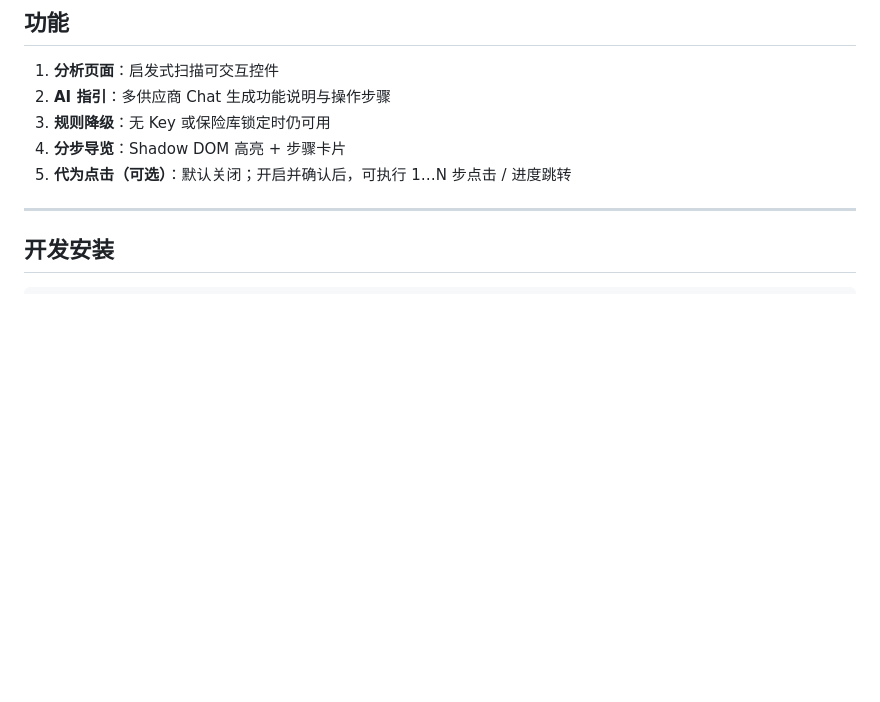
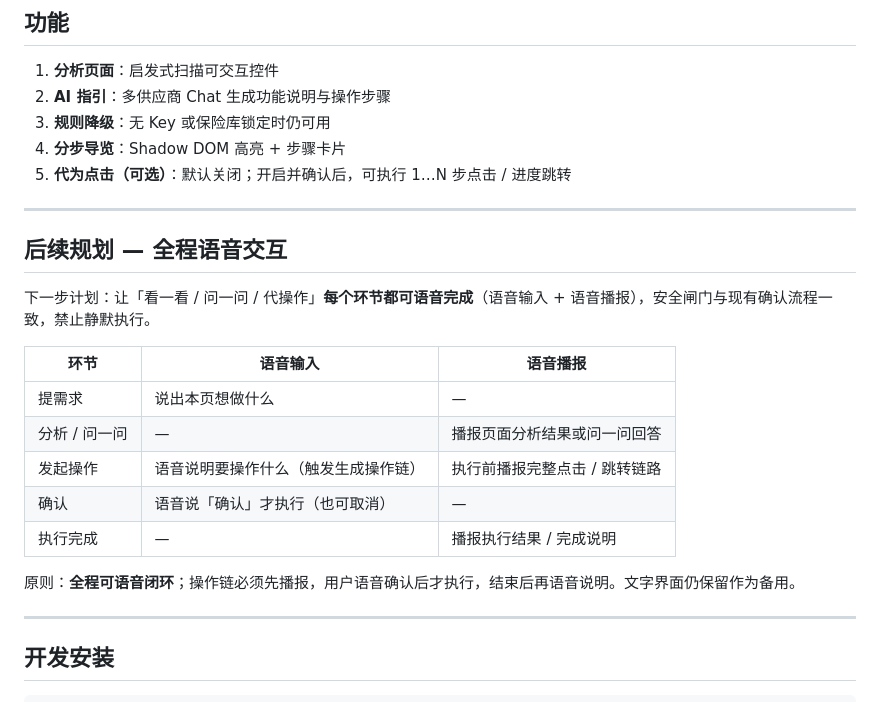
Before and after one commit to zayeagle/omnipilot-web-guide, a Markdown page: README.zh-CN.md, the part around the change. Drawn GitHub-style; blank space fills up the shorter version.

Commit message:
Document planned end-to-end voice interaction in bilingual READMEs.
Co-authored-by: Cursor <cursoragent@cursor.com>

```diff
--- a/README.zh-CN.md
+++ b/README.zh-CN.md
@@ -49,6 +49,22 @@
 3. **规则降级**：无 Key 或保险库锁定时仍可用
 4. **分步导览**：Shadow DOM 高亮 + 步骤卡片
 5. **代为点击（可选）**：默认关闭；开启并确认后，可执行 1…N 步点击 / 进度跳转
+
+---
+
+## 后续规划 — 全程语音交互
+
+下一步计划：让「看一看 / 问一问 / 代操作」**每个环节都可语音完成**（语音输入 + 语音播报），安全闸门与现有确认流程一致，禁止静默执行。
+
+| 环节 | 语音输入 | 语音播报 |
+|------|----------|----------|
+| 提需求 | 说出本页想做什么 | — |
+| 分析 / 问一问 | — | 播报页面分析结果或问一问回答 |
+| 发起操作 | 语音说明要操作什么（触发生成操作链） | 执行前播报完整点击 / 跳转链路 |
+| 确认 | 语音说「确认」才执行（也可取消） | — |
+| 执行完成 | — | 播报执行结果 / 完成说明 |
+
+原则：**全程可语音闭环**；操作链必须先播报，用户语音确认后才执行，结束后再语音说明。文字界面仍保留作为备用。
 
 ---
 
```
Also changed, not shown: README.md (+16 -0 lines).
